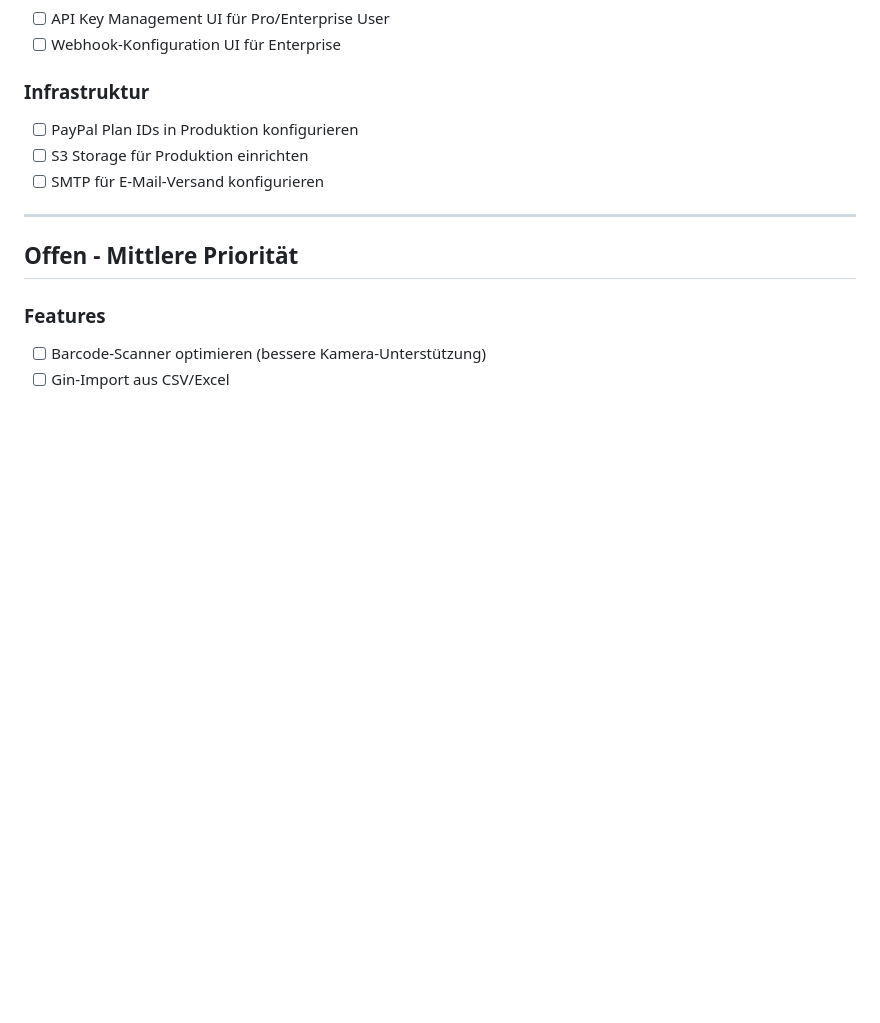
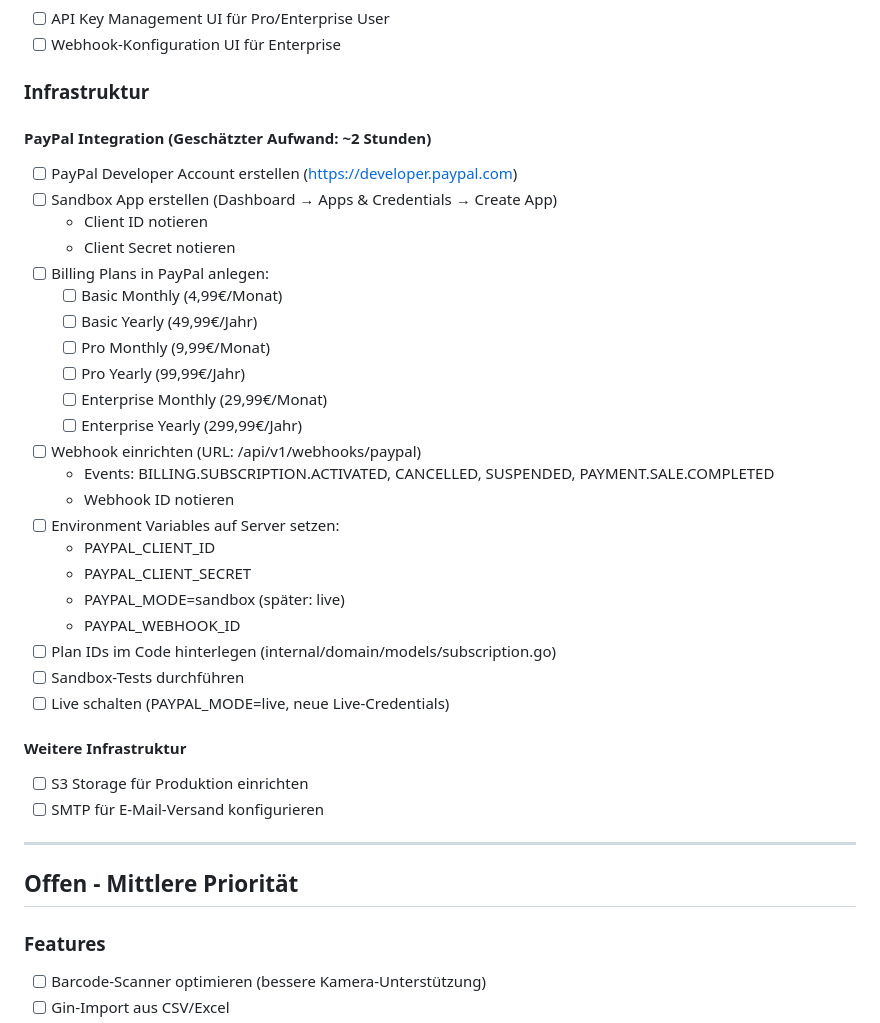
Before and after one commit to stefanbuell-wq/gin-collection, a Markdown page: gin-collection2.0/gin-collection-saas/BACKLOG.md, the part around the change. GitHub-like rendering; blank space fills up the shorter version.

Commit message:
docs: Add detailed PayPal integration checklist to backlog
Co-Authored-By: Claude Opus 4.5 <noreply@anthropic.com>

```diff
--- a/gin-collection2.0/gin-collection-saas/BACKLOG.md
+++ b/gin-collection2.0/gin-collection-saas/BACKLOG.md
@@ -43,7 +43,32 @@ _Aktuell keine offenen Aufgaben_
 - [ ] Webhook-Konfiguration UI für Enterprise
 
 ### Infrastruktur
-- [ ] PayPal Plan IDs in Produktion konfigurieren
+
+#### PayPal Integration (Geschätzter Aufwand: ~2 Stunden)
+- [ ] PayPal Developer Account erstellen (https://developer.paypal.com)
+- [ ] Sandbox App erstellen (Dashboard → Apps & Credentials → Create App)
+  - Client ID notieren
+  - Client Secret notieren
+- [ ] Billing Plans in PayPal anlegen:
+  - [ ] Basic Monthly (4,99€/Monat)
+  - [ ] Basic Yearly (49,99€/Jahr)
+  - [ ] Pro Monthly (9,99€/Monat)
+  - [ ] Pro Yearly (99,99€/Jahr)
+  - [ ] Enterprise Monthly (29,99€/Monat)
+  - [ ] Enterprise Yearly (299,99€/Jahr)
+- [ ] Webhook einrichten (URL: /api/v1/webhooks/paypal)
+  - Events: BILLING.SUBSCRIPTION.ACTIVATED, CANCELLED, SUSPENDED, PAYMENT.SALE.COMPLETED
+  - Webhook ID notieren
+- [ ] Environment Variables auf Server setzen:
+  - PAYPAL_CLIENT_ID
+  - PAYPAL_CLIENT_SECRET
+  - PAYPAL_MODE=sandbox (später: live)
+  - PAYPAL_WEBHOOK_ID
+- [ ] Plan IDs im Code hinterlegen (internal/domain/models/subscription.go)
+- [ ] Sandbox-Tests durchführen
+- [ ] Live schalten (PAYPAL_MODE=live, neue Live-Credentials)
+
+#### Weitere Infrastruktur
 - [ ] S3 Storage für Produktion einrichten
 - [ ] SMTP für E-Mail-Versand konfigurieren
 
```
